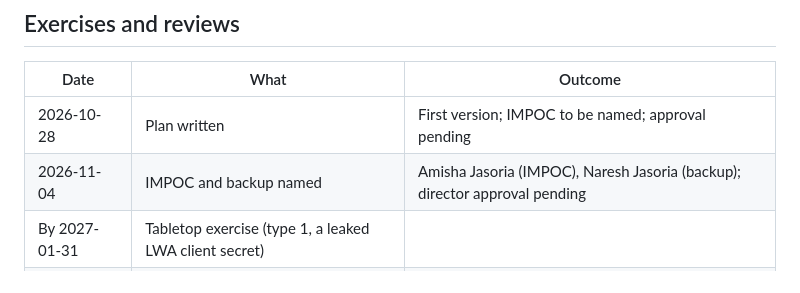
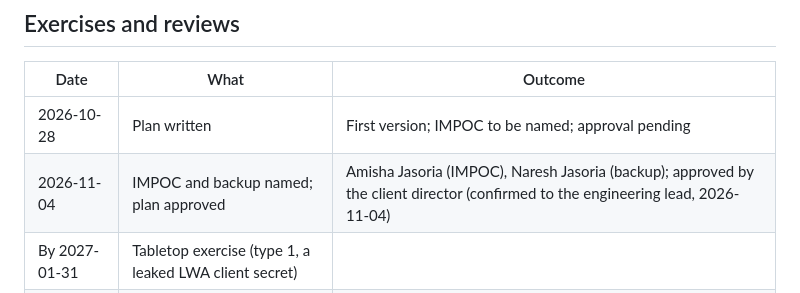
Before and after one commit to maniacultasset/ai-marketplace-os, a Markdown page: docs/security/INCIDENT-RESPONSE.md, the part around the change. GitHub-like rendering.

```diff
--- a/docs/security/INCIDENT-RESPONSE.md
+++ b/docs/security/INCIDENT-RESPONSE.md
@@ -114,6 +114,6 @@ Closed (UTC):
 | Date | What | Outcome |
 |---|---|---|
 | 2026-10-28 | Plan written | First version; IMPOC to be named; approval pending |
-| 2026-11-04 | IMPOC and backup named | Amisha Jasoria (IMPOC), Naresh Jasoria (backup); director approval pending |
+| 2026-11-04 | IMPOC and backup named; plan approved | Amisha Jasoria (IMPOC), Naresh Jasoria (backup); approved by the client director (confirmed to the engineering lead, 2026-11-04) |
 | By 2027-01-31 | Tabletop exercise (type 1, a leaked LWA client secret) | |
 | 2027-04-28 | Six-month review | |
```
Also changed, not shown: docs/security/ACCESS-MANAGEMENT.md (+4 -2 lines).
